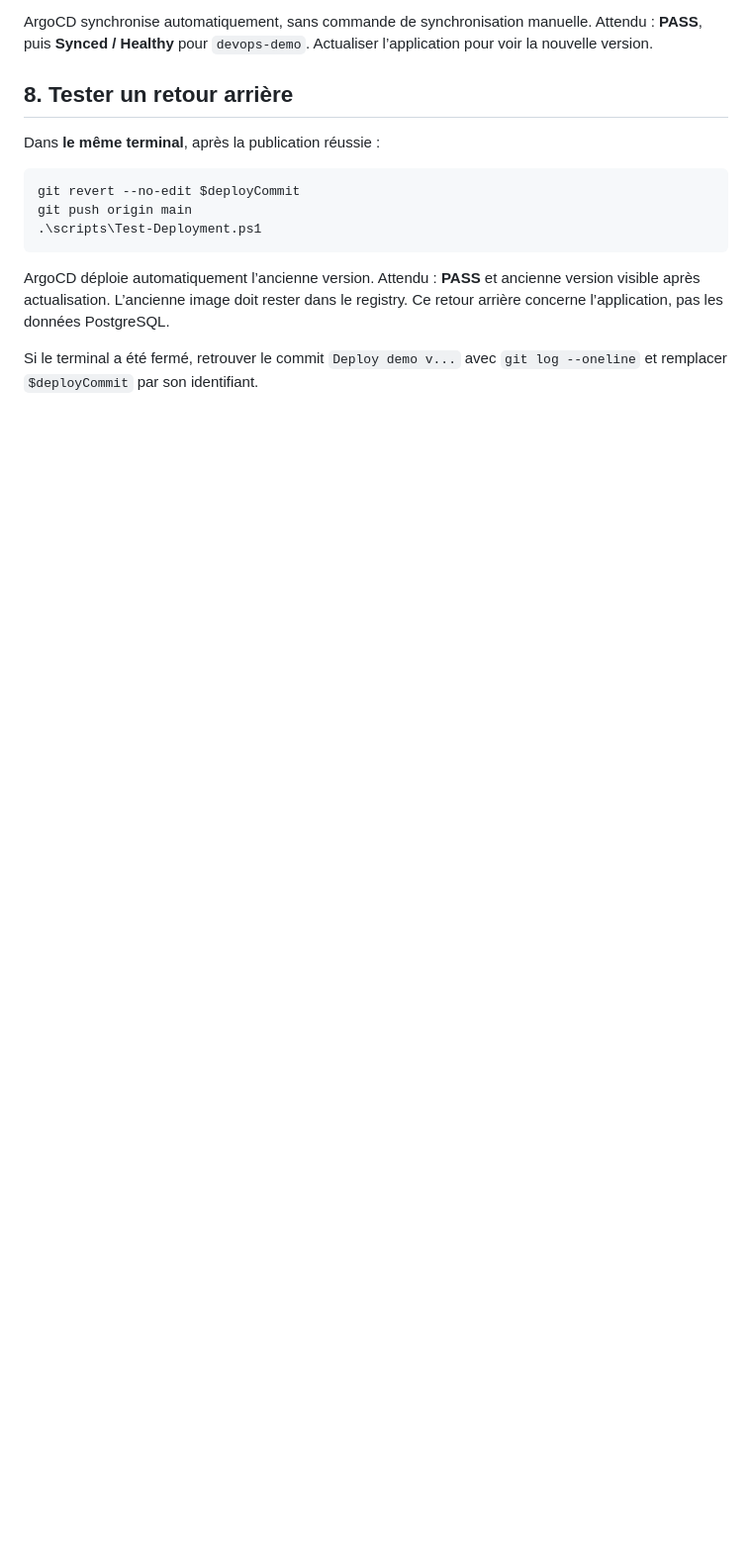
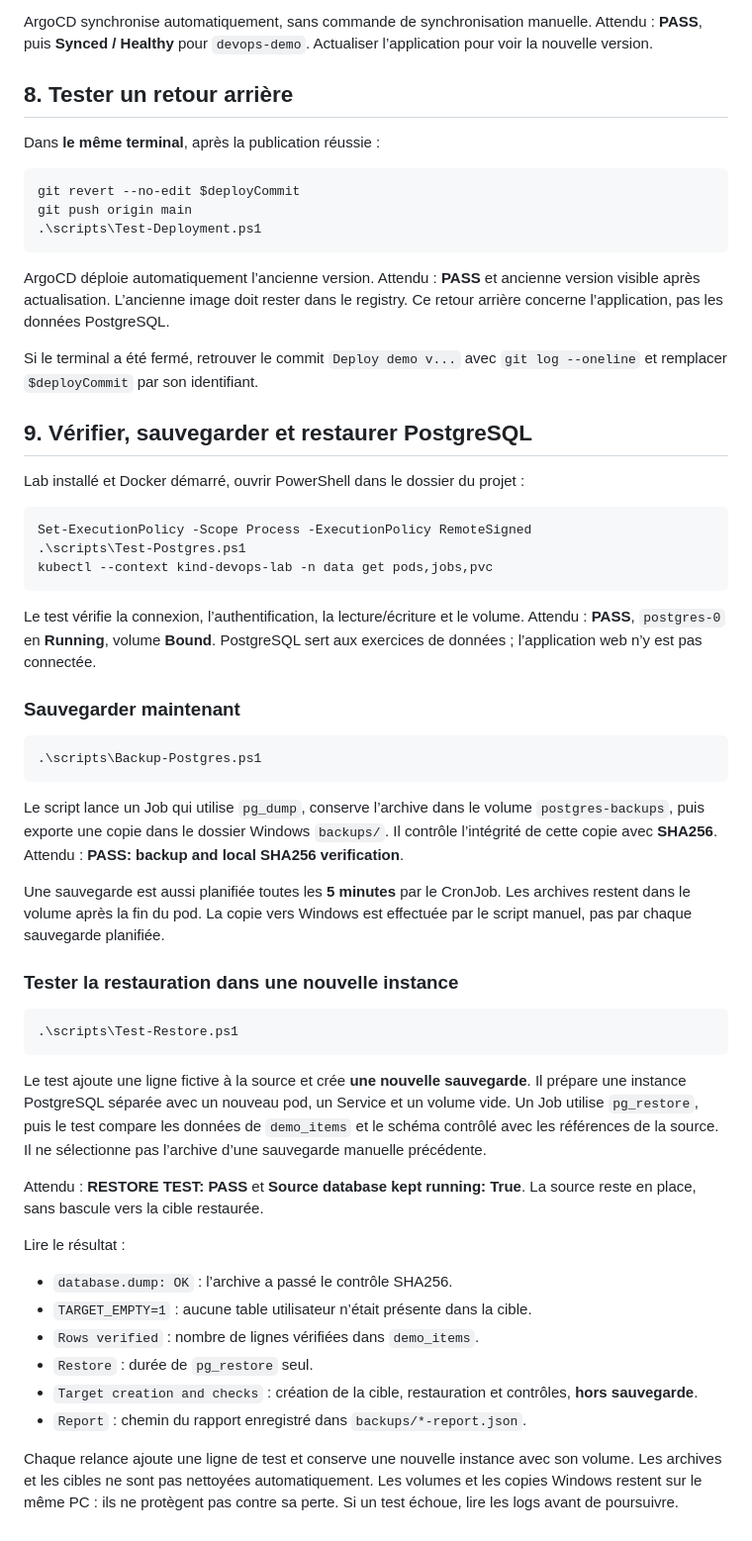
Before and after one commit to yazid9871/Devops-lab, a Markdown page: README.md, the part around the change. Shown at 99% size. GitHub-like rendering; blank space fills up the shorter version.

Commit message:
Document PostgreSQL checks, backup and restore procedure

````diff
--- a/README.md
+++ b/README.md
@@ -160,3 +160,62 @@ Ce retour arrière concerne l’application, pas les données PostgreSQL.
 
 Si le terminal a été fermé, retrouver le commit `Deploy demo v...` avec
 `git log --oneline` et remplacer `$deployCommit` par son identifiant.
+
+## 9. Vérifier, sauvegarder et restaurer PostgreSQL
+
+Lab installé et Docker démarré, ouvrir PowerShell dans le dossier du projet :
+
+```powershell
+Set-ExecutionPolicy -Scope Process -ExecutionPolicy RemoteSigned
+.\scripts\Test-Postgres.ps1
+kubectl --context kind-devops-lab -n data get pods,jobs,pvc
+```
+
+Le test vérifie la connexion, l’authentification, la lecture/écriture et le volume.
+Attendu : **PASS**, `postgres-0` en **Running**, volume **Bound**.
+PostgreSQL sert aux exercices de données ; l’application web n’y est pas connectée.
+
+### Sauvegarder maintenant
+
+```powershell
+.\scripts\Backup-Postgres.ps1
+```
+
+Le script lance un Job qui utilise `pg_dump`, conserve l’archive dans le volume
+`postgres-backups`, puis exporte une copie dans le dossier Windows `backups/`.
+Il contrôle l’intégrité de cette copie avec **SHA256**.
+Attendu : **PASS: backup and local SHA256 verification**.
+
+Une sauvegarde est aussi planifiée toutes les **5 minutes** par le CronJob.
+Les archives restent dans le volume après la fin du pod. La copie vers Windows
+est effectuée par le script manuel, pas par chaque sauvegarde planifiée.
+
+### Tester la restauration dans une nouvelle instance
+
+```powershell
+.\scripts\Test-Restore.ps1
+```
+
+Le test ajoute une ligne fictive à la source et crée **une nouvelle sauvegarde**.
+Il prépare une instance PostgreSQL séparée avec un nouveau pod, un Service et
+un volume vide. Un Job utilise `pg_restore`, puis le test compare les données
+de `demo_items` et le schéma contrôlé avec les références de la source.
+Il ne sélectionne pas l’archive d’une sauvegarde manuelle précédente.
+
+Attendu : **RESTORE TEST: PASS** et **Source database kept running: True**.
+La source reste en place, sans bascule vers la cible restaurée.
+
+Lire le résultat :
+
+- `database.dump: OK` : l’archive a passé le contrôle SHA256.
+- `TARGET_EMPTY=1` : aucune table utilisateur n’était présente dans la cible.
+- `Rows verified` : nombre de lignes vérifiées dans `demo_items`.
+- `Restore` : durée de `pg_restore` seul.
+- `Target creation and checks` : création de la cible, restauration et contrôles,
+  **hors sauvegarde**.
+- `Report` : chemin du rapport enregistré dans `backups/*-report.json`.
+
+Chaque relance ajoute une ligne de test et conserve une nouvelle instance avec
+son volume. Les archives et les cibles ne sont pas nettoyées automatiquement.
+Les volumes et les copies Windows restent sur le même PC : ils ne protègent
+pas contre sa perte. Si un test échoue, lire les logs avant de poursuivre.
````
